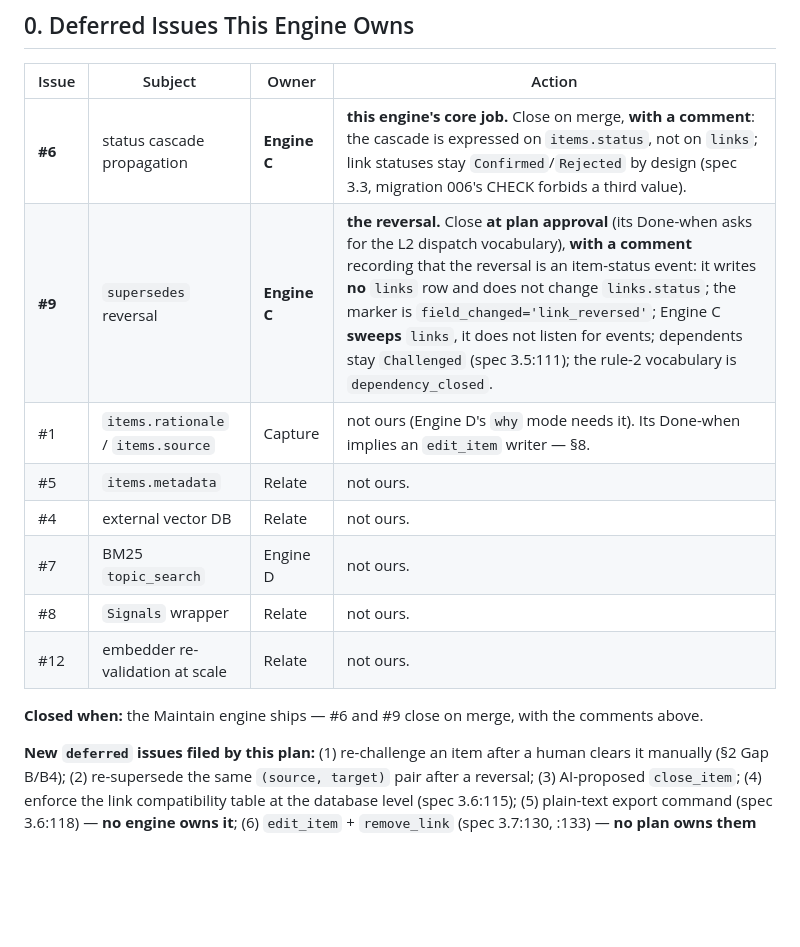
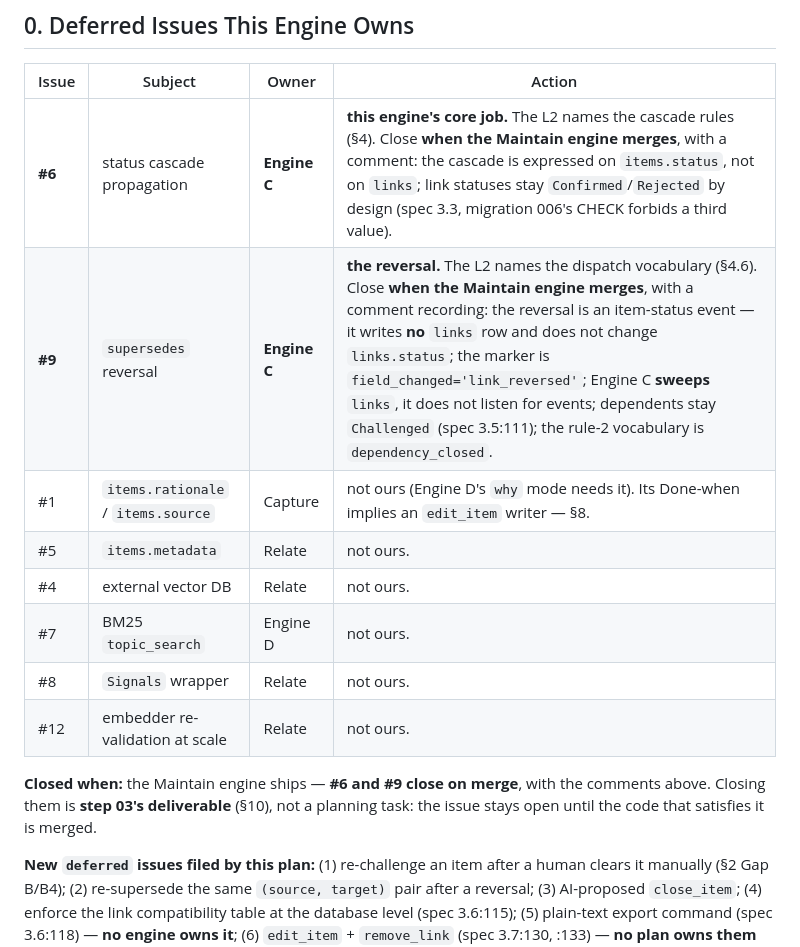
Before and after one commit to mohamed-benoughidene/ember, a Markdown page: plans/engine-maintain-plan.md, the part around the change. Drawn GitHub-style; blank space fills up the shorter version.

Commit message:
docs(maintain): defer issue closing to merge
#6 and #9 close when the engine merges, not at plan approval.
Their done-when is about the behaviour shipping, so they stay
open until step 03 lands the code that satisfies them.

Also records the 10 new issues (14-23) in l2 section 0.

```diff
--- a/plans/engine-maintain-plan.md
+++ b/plans/engine-maintain-plan.md
@@ -8,8 +8,8 @@ Terse caveman style. Source: L1 (`plans/master-plan.md`) + V1 spec 3.2/3.3/3.5/3
 
 | Issue | Subject | Owner | Action |
 |---|---|---|---|
-| **#6** | status cascade propagation | **Engine C** | **this engine's core job.** Close on merge, **with a comment**: the cascade is expressed on `items.status`, not on `links`; link statuses stay `Confirmed`/`Rejected` by design (spec 3.3, migration 006's CHECK forbids a third value). |
-| **#9** | `supersedes` reversal | **Engine C** | **the reversal.** Close **at plan approval** (its Done-when asks for the L2 dispatch vocabulary), **with a comment** recording that the reversal is an item-status event: it writes **no** `links` row and does not change `links.status`; the marker is `field_changed='link_reversed'`; Engine C **sweeps** `links`, it does not listen for events; dependents stay `Challenged` (spec 3.5:111); the rule-2 vocabulary is `dependency_closed`. |
+| **#6** | status cascade propagation | **Engine C** | **this engine's core job.** The L2 names the cascade rules (§4). Close **when the Maintain engine merges**, with a comment: the cascade is expressed on `items.status`, not on `links`; link statuses stay `Confirmed`/`Rejected` by design (spec 3.3, migration 006's CHECK forbids a third value). |
+| **#9** | `supersedes` reversal | **Engine C** | **the reversal.** The L2 names the dispatch vocabulary (§4.6). Close **when the Maintain engine merges**, with a comment recording: the reversal is an item-status event — it writes **no** `links` row and does not change `links.status`; the marker is `field_changed='link_reversed'`; Engine C **sweeps** `links`, it does not listen for events; dependents stay `Challenged` (spec 3.5:111); the rule-2 vocabulary is `dependency_closed`. |
 | #1 | `items.rationale` / `items.source` | Capture | not ours (Engine D's `why` mode needs it). Its Done-when implies an `edit_item` writer — §8. |
 | #5 | `items.metadata` | Relate | not ours. |
 | #4 | external vector DB | Relate | not ours. |
@@ -17,7 +17,7 @@ Terse caveman style. Source: L1 (`plans/master-plan.md`) + V1 spec 3.2/3.3/3.5/3
 | #8 | `Signals` wrapper | Relate | not ours. |
 | #12 | embedder re-validation at scale | Relate | not ours. |
 
-**Closed when:** the Maintain engine ships — #6 and #9 close on merge, with the comments above.
+**Closed when:** the Maintain engine ships — **#6 and #9 close on merge**, with the comments above. Closing them is **step 03's deliverable** (§10), not a planning task: the issue stays open until the code that satisfies it is merged.
 
 **New `deferred` issues filed by this plan:** (1) re-challenge an item after a human clears it manually (§2 Gap B/B4); (2) re-supersede the same `(source, target)` pair after a reversal; (3) AI-proposed `close_item`; (4) enforce the link compatibility table at the database level (spec 3.6:115); (5) plain-text export command (spec 3.6:118) — **no engine owns it**; (6) `edit_item` + `remove_link` (spec 3.7:130, :133) — **no plan owns them** (`remove_link` is also the only way to delete a link; `edit_item` is the likely writer for issue #1's `items.rationale`/`source`).
 
```
Also changed, not shown: 1 other file.
